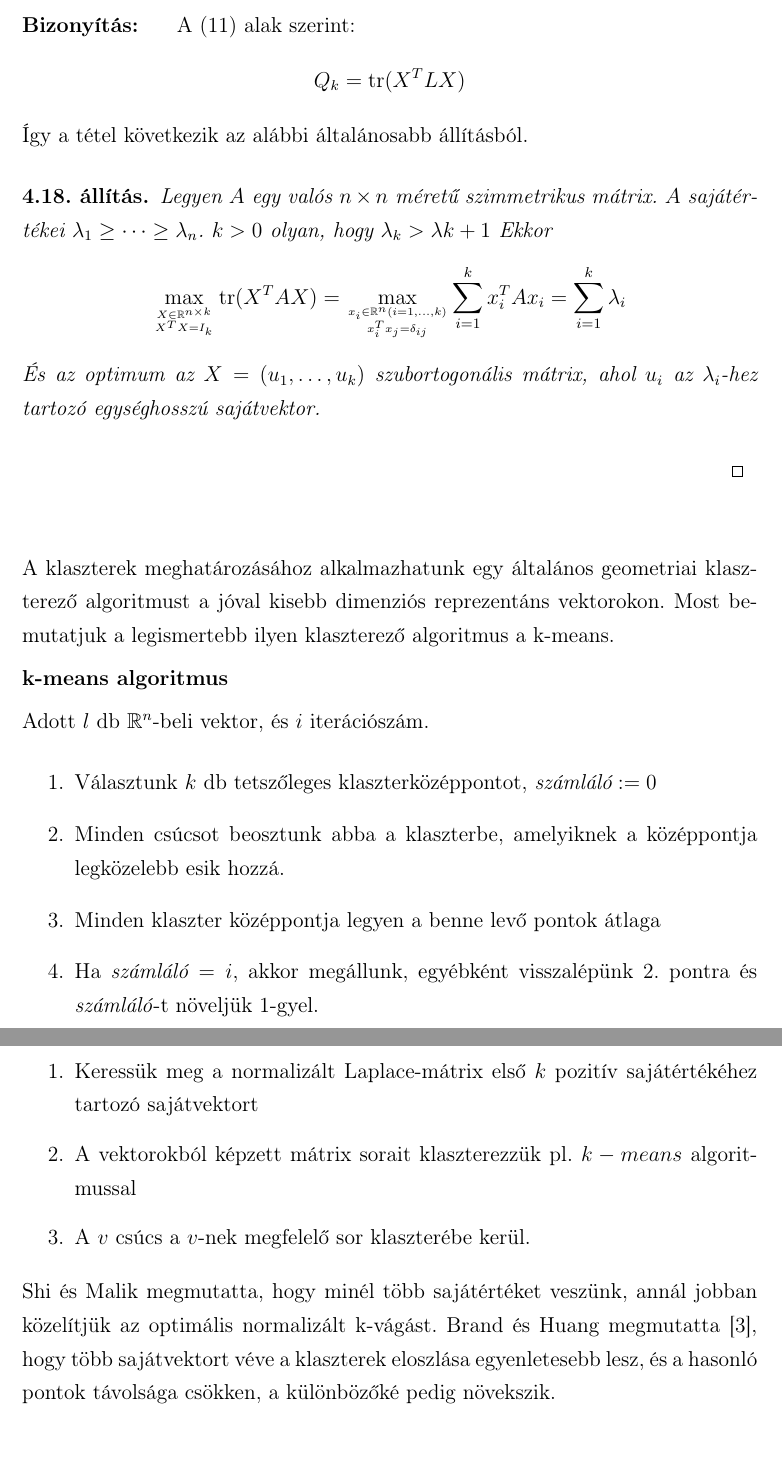
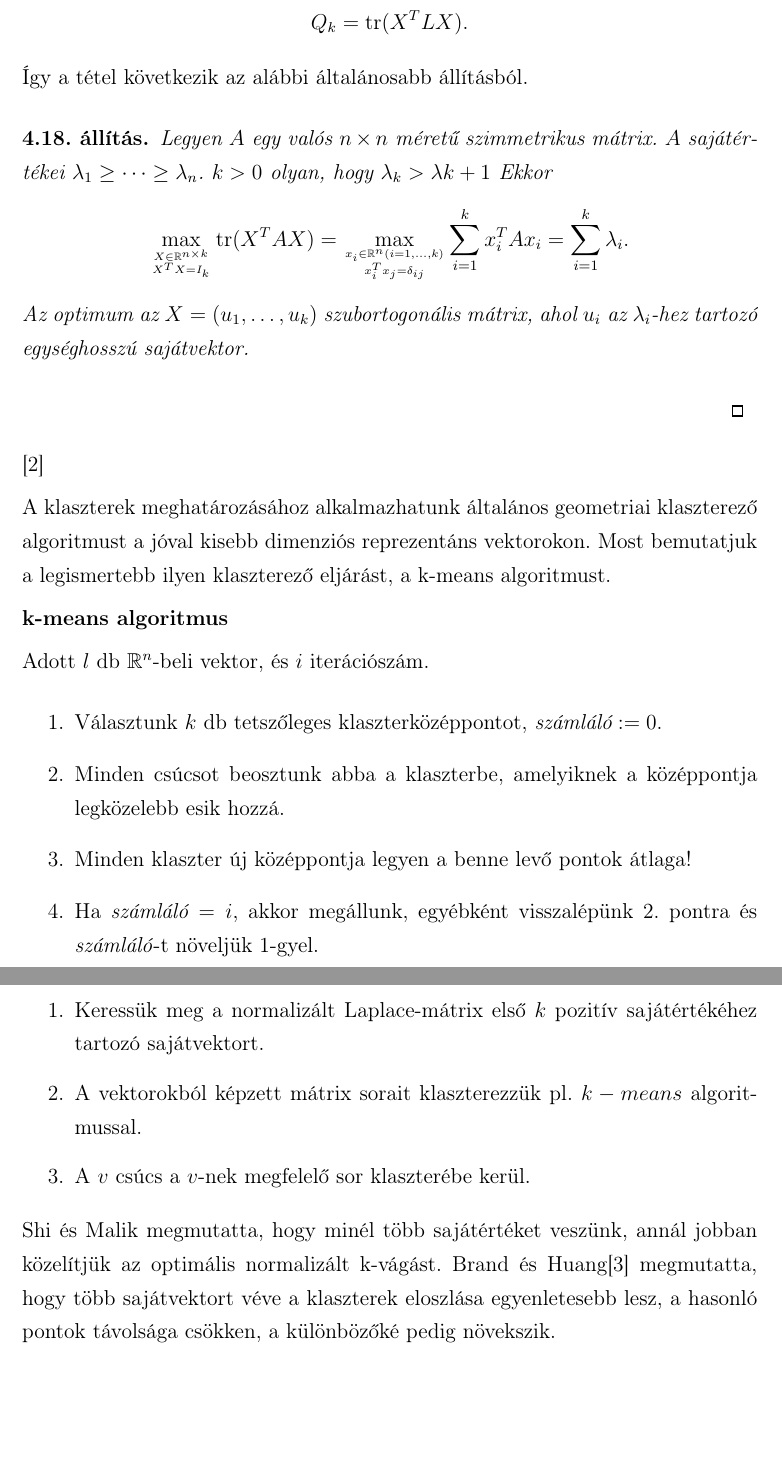
Before and after one commit to dudaaslaci/MSc, a LaTeX paper (Szakdoga_DL.tex): two parts of pages 31 and 33 of 38, joined at a grey line, cut at the place of the change, the shorter picture padded with empty space. Compiled offline with pdfLaTeX; the source files are stored in an older character set and shown here as Unicode.

Commit message:
5. fejezetig kész!

```diff
--- a/Szakdoga_DL.tex
+++ b/Szakdoga_DL.tex
@@ -971,7 +970,7 @@
 \end{tetel}
 \begin{biz}
 A \eqref{minQk} alak szerint:
-\[ Q_k = \nyom{X^TLX}\]
+\[ Q_k = \nyom{X^TLX}.\]
 Így a tétel következik az alábbi általánosabb állításból.
 \begin{allitas}
 Legyen $A$ egy valós $n\times n$ méretű szimmetrikus mátrix. $A$ sajátértékei $\lambda_1\geq\dots\geq\lambda_n$.
@@ -980,21 +979,20 @@
 \max_{X\in\mathbb{R}^{n\times k}\atop{ X^TX=I_k}} \nyom{X^TAX}=
 \max_{x_i \in \mathbb{R}^n \left( i=1,\dots ,k \right)\atop{ x_i^Tx_j=\delta_{ij}}}
 \sum_{i=1}^k x_i^T A x_i = \sum_{i=1}^k\lambda_i
-\]
-És az optimum az $X=\left(u_1,\dots,u_k\right)$ szubortogonális mátrix, ahol $u_i$ az $\lambda_i$-hez tartozó egységhosszú sajátvektor.
-\end{allitas}
-\end{biz}
+.\]
+Az optimum az $X=\left(u_1,\dots,u_k\right)$ szubortogonális mátrix, ahol $u_i$ az $\lambda_i$-hez tartozó egységhosszú sajátvektor. \end{allitas}
+\end{biz}\cite{bolla}
 
-A klaszterek meghatározásához alkalmazhatunk egy általános geometriai klaszterező algoritmust a jóval kisebb dimenziós reprezentáns vektorokon.
-Most bemutatjuk a legismertebb ilyen klaszterező algoritmus a k-means.
+A klaszterek meghatározásához alkalmazhatunk általános geometriai klaszterező algoritmust a jóval kisebb dimenziós reprezentáns vektorokon.
+Most bemutatjuk a legismertebb ilyen klaszterező eljárást, a k-means algoritmust.
 
 \textbf{k-means algoritmus}
 
 Adott $l$ db $\mathbb{R}^n$-beli vektor, és $i$ iterációszám.
 \begin{enumerate}
-\item Választunk $k$ db tetszőleges klaszterközéppontot, $\emph{számláló} := 0$
+\item Választunk $k$ db tetszőleges klaszterközéppontot, $\emph{számláló} := 0$.
 \item Minden csúcsot beosztunk abba a klaszterbe, amelyiknek a középpontja legközelebb esik hozzá.
-\item Minden klaszter középpontja legyen a benne levő pontok átlaga
+\item Minden klaszter új középpontja legyen a benne levő pontok átlaga!
 \item Ha $\emph{számláló} = i$, akkor megállunk, egyébként visszalépünk 2. pontra és \emph{számláló}-t növeljük 1-gyel.
 \end{enumerate}
 
@@ -1036,12 +1033,12 @@
 
 \textbf{Shi és Malik algoritmusa}
 \begin{enumerate}
-\item Keressük meg a normalizált Laplace-mátrix első $k$ pozitív sajátértékéhez tartozó sajátvektort
-\item A vektorokból képzett mátrix sorait klaszterezzük pl. $k-means$ algoritmussal
+\item Keressük meg a normalizált Laplace-mátrix első $k$ pozitív sajátértékéhez tartozó sajátvektort.
+\item A vektorokból képzett mátrix sorait klaszterezzük pl. $k-means$ algoritmussal.
 \item A $v$ csúcs a $v$-nek megfelelő sor klaszterébe kerül.
 \end{enumerate}
 
-Shi és Malik megmutatta, hogy minél több sajátértéket veszünk, annál jobban közelítjük az optimális normalizált k-vágást. Brand és Huang megmutatta \cite{brand2003unifying}, hogy több sajátvektort véve a klaszterek eloszlása egyenletesebb lesz, és a
+Shi és Malik megmutatta, hogy minél több sajátértéket veszünk, annál jobban közelítjük az optimális normalizált k-vágást. Brand és Huang\cite{brand2003unifying} megmutatta, hogy több sajátvektort véve a klaszterek eloszlása egyenletesebb lesz, a
 hasonló pontok távolsága csökken, a különbözőké pedig növekszik.
 
 \section{Spektrálklaszeterezés a gyakorlatban}
```
Also changed, not shown: Szakdoga_DL.tex (26 more changed lines).
